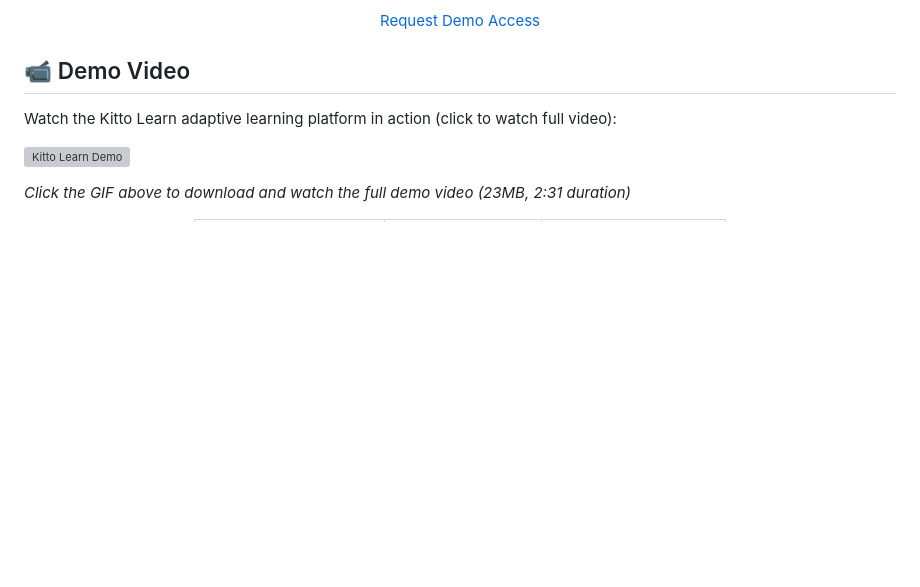
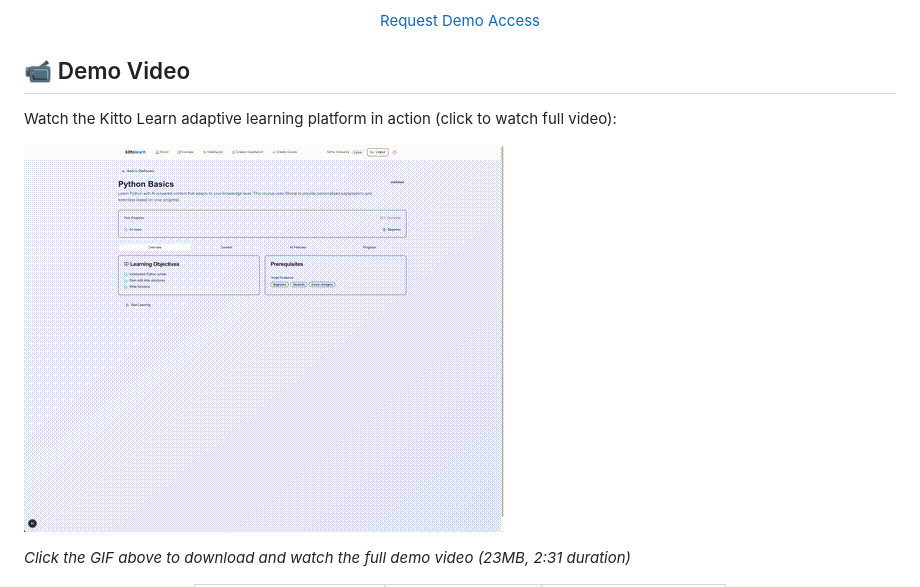
Before and after one commit to kittohq/kitto, a Markdown page: README.md, the part around the change. Rendered like a GitHub page; pictures changed too: assets/demo.gif (added); blank space fills up the shorter version; grey boxes are pictures that could not be loaded.

Commit message:
Add simple 65KB demo GIF for better GitHub compatibility

```diff
--- a/README.md
+++ b/README.md
@@ -14,7 +14,7 @@
 
 Watch the Kitto Learn adaptive learning platform in action (click to watch full video):
 
-[![Kitto Learn Demo](assets/kitto-demo-preview.gif)](https://github.com/kittohq/kitto/raw/main/assets/kitto-learn-full-demo.mp4)
+[![Kitto Learn Demo](assets/demo.gif)](https://github.com/kittohq/kitto/raw/main/assets/kitto-learn-full-demo.mp4)
 
 *Click the GIF above to download and watch the full demo video (23MB, 2:31 duration)*
 
```
